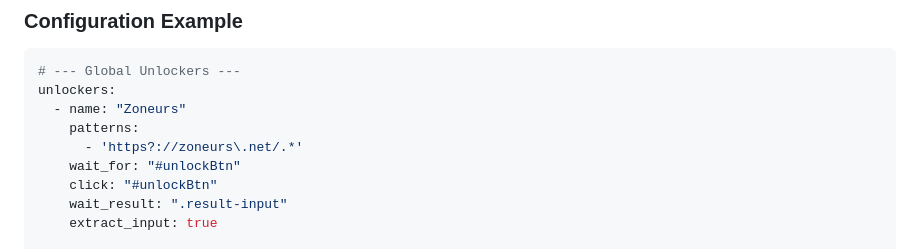
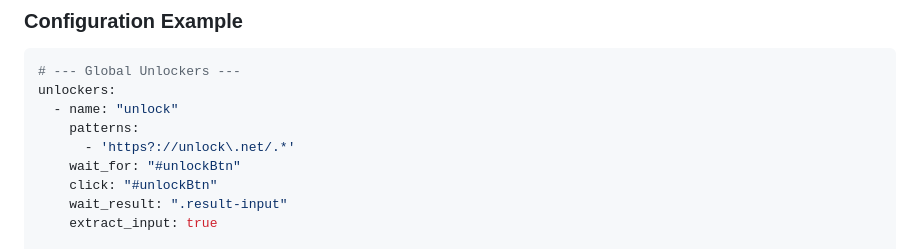
Before and after one commit to dmachard/DDL-tower, a Markdown page: README.md, the part around the change. Drawn GitHub-style.

Commit message:
chore: update unlocker name and URL pattern in README

````diff
--- a/README.md
+++ b/README.md
@@ -197,9 +197,9 @@ The Universal Scraper allows complex multi-step scraping (chaining) where result
 ```yaml
 # --- Global Unlockers ---
 unlockers:
-  - name: "Zoneurs"
+  - name: "unlock"
     patterns:
-      - 'https?://zoneurs\.net/.*'
+      - 'https?://unlock\.net/.*'
     wait_for: "#unlockBtn"
     click: "#unlockBtn"
     wait_result: ".result-input"
````
